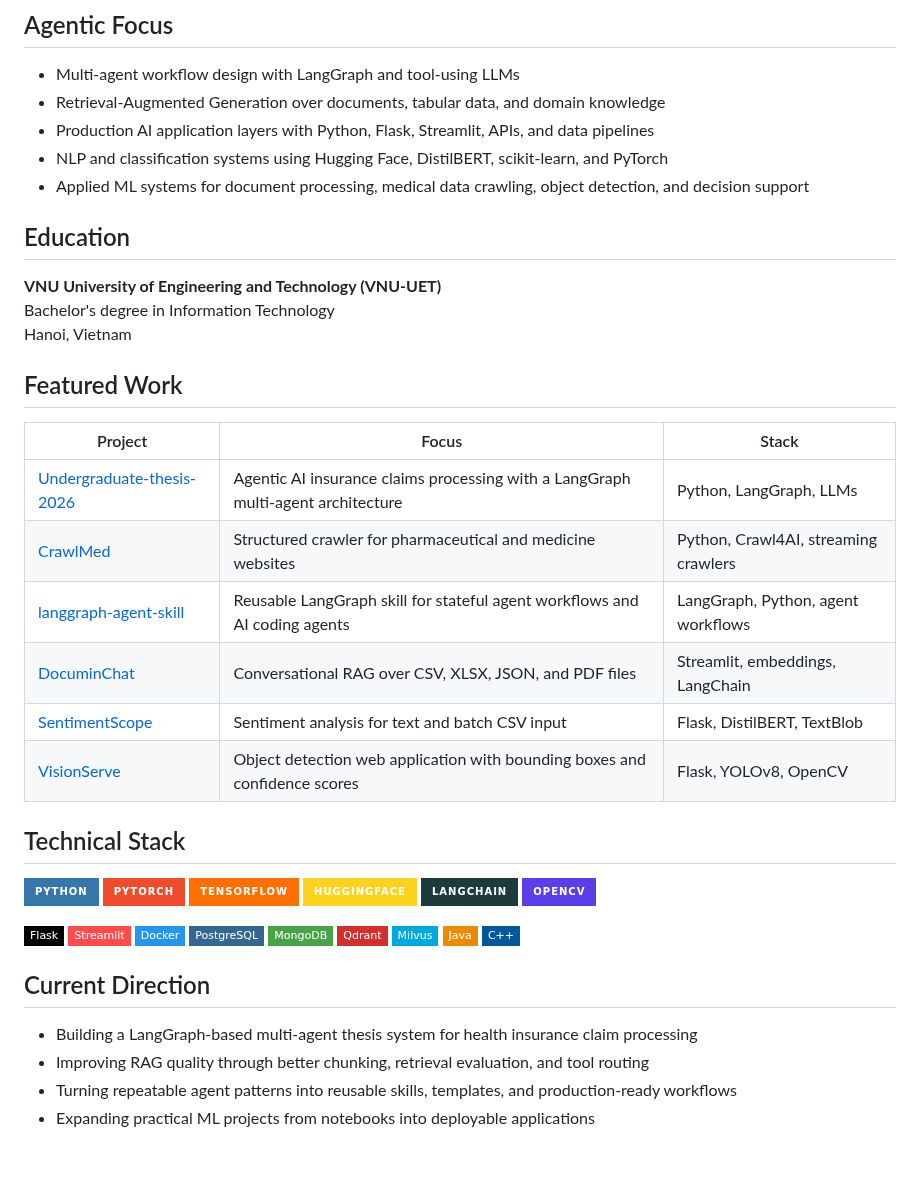
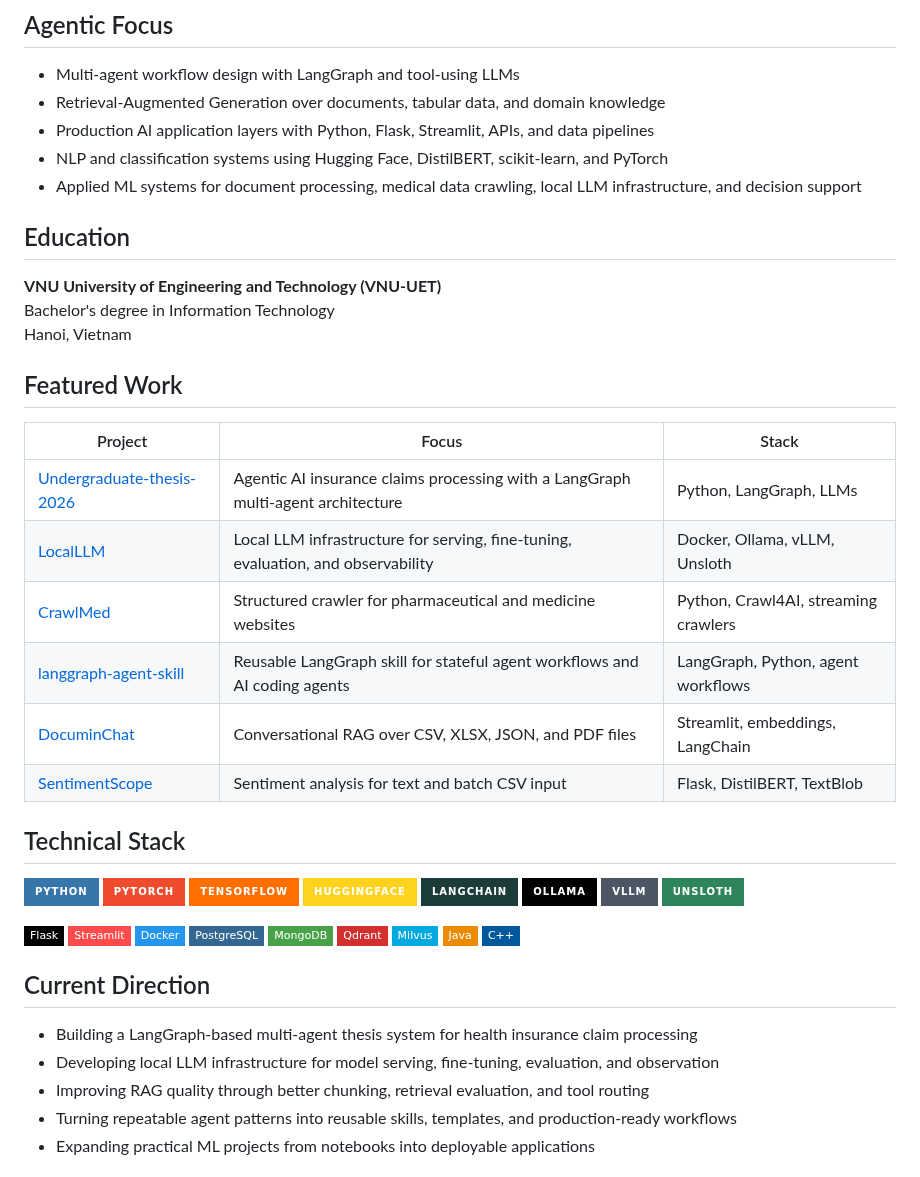
Before and after one commit to anhtuan23004/anhtuan23004, a Markdown page: README.md, the part around the change. Drawn GitHub-style; badges without logos.

Commit message:
Update featured LocalLLM project

```diff
--- a/README.md
+++ b/README.md
@@ -44,7 +44,7 @@ I build agentic AI systems that combine language models, retrieval, tools, and p
 - Retrieval-Augmented Generation over documents, tabular data, and domain knowledge
 - Production AI application layers with Python, Flask, Streamlit, APIs, and data pipelines
 - NLP and classification systems using Hugging Face, DistilBERT, scikit-learn, and PyTorch
-- Applied ML systems for document processing, medical data crawling, object detection, and decision support
+- Applied ML systems for document processing, medical data crawling, local LLM infrastructure, and decision support
 
 ## Education
 
@@ -57,11 +57,11 @@ Hanoi, Vietnam
 | Project | Focus | Stack |
 | --- | --- | --- |
 | [Undergraduate-thesis-2026](https://github.com/anhtuan23004/Undergraduate-thesis-2026) | Agentic AI insurance claims processing with a LangGraph multi-agent architecture | Python, LangGraph, LLMs |
+| [LocalLLM](https://github.com/anhtuan23004/LocalLLM) | Local LLM infrastructure for serving, fine-tuning, evaluation, and observability | Docker, Ollama, vLLM, Unsloth |
 | [CrawlMed](https://github.com/anhtuan23004/CrawlMed) | Structured crawler for pharmaceutical and medicine websites | Python, Crawl4AI, streaming crawlers |
 | [langgraph-agent-skill](https://github.com/anhtuan23004/langgraph-agent-skill) | Reusable LangGraph skill for stateful agent workflows and AI coding agents | LangGraph, Python, agent workflows |
 | [DocuminChat](https://github.com/anhtuan23004/DocuminChat) | Conversational RAG over CSV, XLSX, JSON, and PDF files | Streamlit, embeddings, LangChain |
 | [SentimentScope](https://github.com/anhtuan23004/SentimentScope) | Sentiment analysis for text and batch CSV input | Flask, DistilBERT, TextBlob |
-| [VisionServe](https://github.com/anhtuan23004/VisionServe) | Object detection web application with bounding boxes and confidence scores | Flask, YOLOv8, OpenCV |
 
 ## Technical Stack
 
@@ -71,7 +71,9 @@ Hanoi, Vietnam
   <img alt="TensorFlow" src="https://img.shields.io/badge/TensorFlow-FF6F00?style=for-the-badge&logo=tensorflow&logoColor=white" />
   <img alt="Hugging Face" src="https://img.shields.io/badge/HuggingFace-FFD21E?style=for-the-badge&logo=huggingface&logoColor=black" />
   <img alt="LangChain" src="https://img.shields.io/badge/LangChain-1C3C3C?style=for-the-badge&logo=langchain&logoColor=white" />
-  <img alt="OpenCV" src="https://img.shields.io/badge/OpenCV-5C3EE8?style=for-the-badge&logo=opencv&logoColor=white" />
+  <img alt="Ollama" src="https://img.shields.io/badge/Ollama-000000?style=for-the-badge&logo=ollama&logoColor=white" />
+  <img alt="vLLM" src="https://img.shields.io/badge/vLLM-4B5563?style=for-the-badge&logoColor=white" />
+  <img alt="Unsloth" src="https://img.shields.io/badge/Unsloth-2F855A?style=for-the-badge&logoColor=white" />
 </p>
 
 <p>
@@ -89,6 +91,7 @@ Hanoi, Vietnam
 ## Current Direction
 
 - Building a LangGraph-based multi-agent thesis system for health insurance claim processing
+- Developing local LLM infrastructure for model serving, fine-tuning, evaluation, and observation
 - Improving RAG quality through better chunking, retrieval evaluation, and tool routing
 - Turning repeatable agent patterns into reusable skills, templates, and production-ready workflows
 - Expanding practical ML projects from notebooks into deployable applications
```
